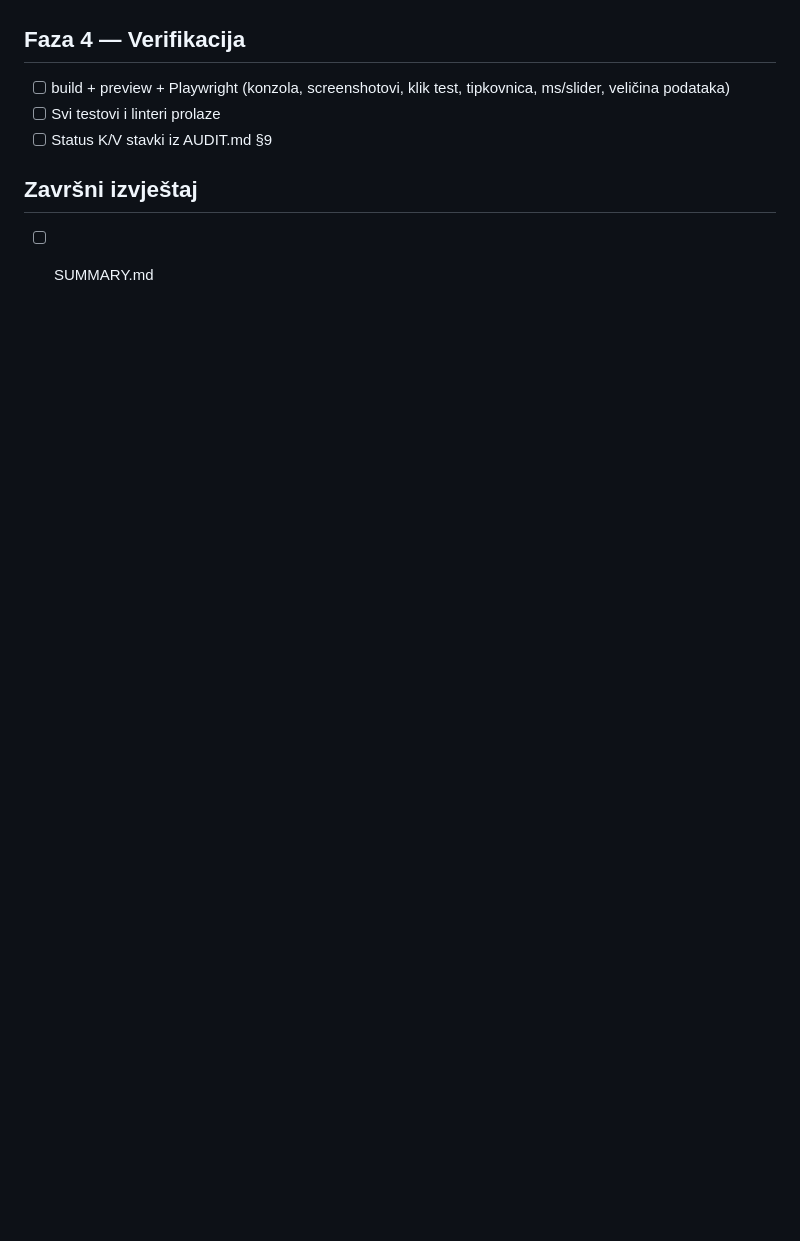
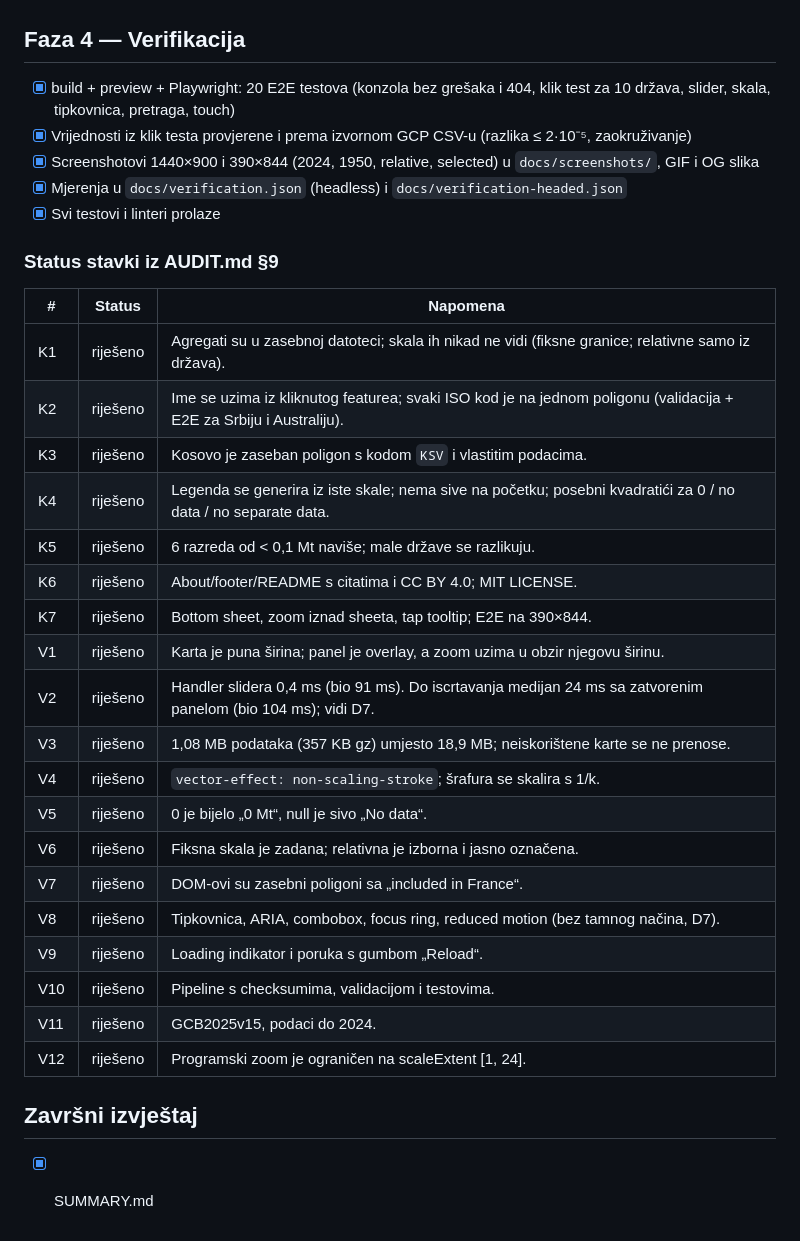
Before and after one commit to kiko4902/co2-atlas, a Markdown page: PROGRESS.md, the part around one of its changes. GitHub-like rendering; blank space fills up the shorter version.

```diff
--- a/PROGRESS.md
+++ b/PROGRESS.md
@@ -58,8 +45,34 @@ Checklist za nastavak rada u novoj sesiji. `[x]` gotovo, `[~]` djelomično, `[ ]
 
 ## Faza 4 — Verifikacija
-- [ ] build + preview + Playwright (konzola, screenshotovi, klik test, tipkovnica, ms/slider, veličina podataka)
-- [ ] Svi testovi i linteri prolaze
-- [ ] Status K/V stavki iz AUDIT.md §9
+- [x] build + preview + Playwright: 20 E2E testova (konzola bez grešaka i 404, klik test za 10 država, slider, skala, tipkovnica, pretraga, touch)
+- [x] Vrijednosti iz klik testa provjerene i prema izvornom GCP CSV-u (razlika ≤ 2·10⁻⁵, zaokruživanje)
+- [x] Screenshotovi 1440×900 i 390×844 (2024, 1950, relative, selected) u `docs/screenshots/`, GIF i OG slika
+- [x] Mjerenja u `docs/verification.json` (headless) i `docs/verification-headed.json`
+- [x] Svi testovi i linteri prolaze
+
+### Status stavki iz AUDIT.md §9
+
+| # | Status | Napomena |
+|---|---|---|
+| K1 | riješeno | Agregati su u zasebnoj datoteci; skala ih nikad ne vidi (fiksne granice; relativne samo iz država). |
+| K2 | riješeno | Ime se uzima iz kliknutog featurea; svaki ISO kod je na jednom poligonu (validacija + E2E za Srbiju i Australiju). |
+| K3 | riješeno | Kosovo je zaseban poligon s kodom `KSV` i vlastitim podacima. |
+| K4 | riješeno | Legenda se generira iz iste skale; nema sive na početku; posebni kvadratići za 0 / no data / no separate data. |
+| K5 | riješeno | 6 razreda od < 0,1 Mt naviše; male države se razlikuju. |
+| K6 | riješeno | About/footer/README s citatima i CC BY 4.0; MIT LICENSE. |
+| K7 | riješeno | Bottom sheet, zoom iznad sheeta, tap tooltip; E2E na 390×844. |
+| V1 | riješeno | Karta je puna širina; panel je overlay, a zoom uzima u obzir njegovu širinu. |
+| V2 | riješeno | Handler slidera 0,4 ms (bio 91 ms). Do iscrtavanja medijan 24 ms sa zatvorenim panelom (bio 104 ms); vidi D7. |
+| V3 | riješeno | 1,08 MB podataka (357 KB gz) umjesto 18,9 MB; neiskorištene karte se ne prenose. |
+| V4 | riješeno | `vector-effect: non-scaling-stroke`; šrafura se skalira s 1/k. |
+| V5 | riješeno | 0 je bijelo „0 Mt“, null je sivo „No data“. |
+| V6 | riješeno | Fiksna skala je zadana; relativna je izborna i jasno označena. |
+| V7 | riješeno | DOM-ovi su zasebni poligoni sa „included in France“. |
+| V8 | riješeno | Tipkovnica, ARIA, combobox, focus ring, reduced motion (bez tamnog načina, D7). |
+| V9 | riješeno | Loading indikator i poruka s gumbom „Reload“. |
+| V10 | riješeno | Pipeline s checksumima, validacijom i testovima. |
+| V11 | riješeno | GCB2025v15, podaci do 2024. |
+| V12 | riješeno | Programski zoom je ograničen na scaleExtent [1, 24]. |
 
 ## Završni izvještaj
-- [ ] SUMMARY.md
+- [x] SUMMARY.md
```
Also changed, not shown: other parts of PROGRESS.md (+24 -37 lines), DECISIONS.md (+42 -0 lines), SUMMARY.md (added, +137 -0 lines).
